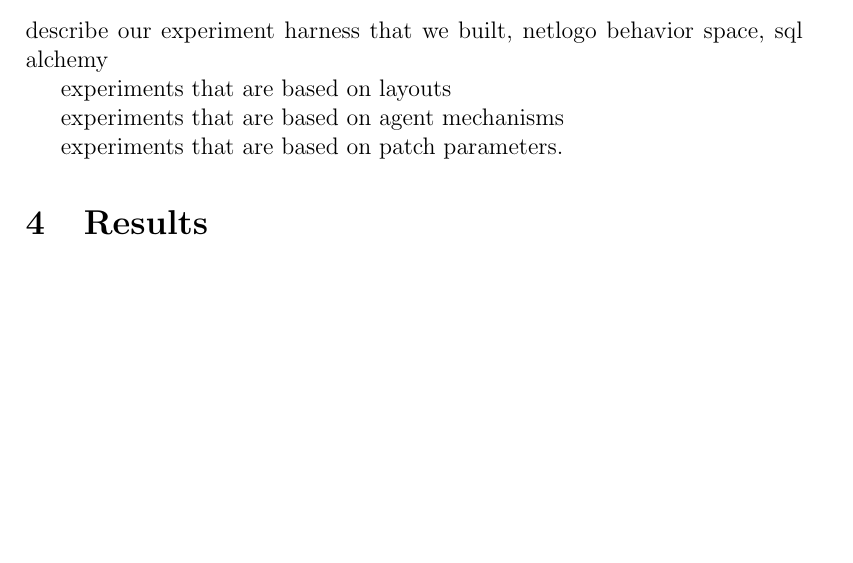
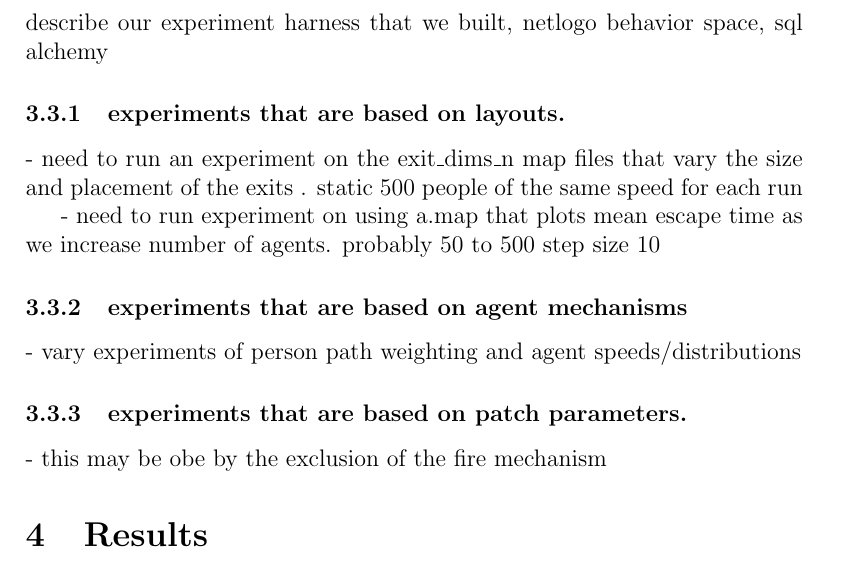
Before and after one commit to smitty1eGH/css600transp, a LaTeX paper (docs/team_ten_final_report.tex): part of page 3 of 4, cut so that both start at the same text, the shorter picture padded with empty space. Compiled offline with pdfLaTeX.

Commit message:
added experiment notes

```diff
--- a/docs/team_ten_final_report.tex
+++ b/docs/team_ten_final_report.tex
@@ -95,11 +95,19 @@ add-person-spacing?=
 
 describe our experiment harness that we built, netlogo behavior space, sql alchemy
 
-experiments that are based on layouts
+\subsubsection{experiments that are based on layouts.}
 
-experiments that are based on agent mechanisms
+- need to run an experiment on the exit\_dims\_n map files that vary the size and placement of the exits . static 500 people of the same speed for each run
 
-experiments that are based on patch parameters.
+- need to run experiment on using a.map that plots mean escape time as we increase number of agents.  probably 50 to 500 step size 10
+
+\subsubsection{experiments that are based on agent mechanisms}
+
+- vary experiments of person path weighting and agent speeds/distributions
+
+\subsubsection{experiments that are based on patch parameters.}
+
+-  this may be obe by the exclusion of the fire mechanism
 \section{Results}
 
 
```
